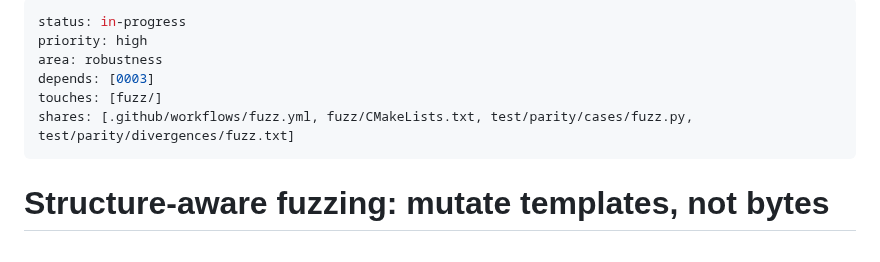
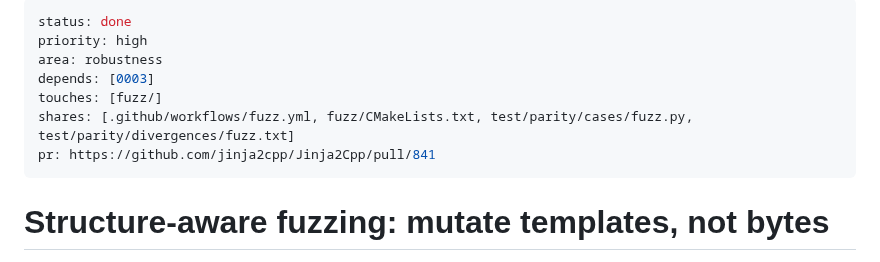
Before and after one commit to jinja2cpp/Jinja2Cpp, a Markdown page: docs/tasks/0095-structure-aware-fuzzing.md, the part around the change. Rendered like a GitHub page.

```diff
--- a/docs/tasks/0095-structure-aware-fuzzing.md
+++ b/docs/tasks/0095-structure-aware-fuzzing.md
@@ -1,10 +1,11 @@
 ---
-status: in-progress
+status: done
 priority: high
 area: robustness
 depends: [0003]
 touches: [fuzz/]
 shares: [.github/workflows/fuzz.yml, fuzz/CMakeLists.txt, test/parity/cases/fuzz.py, test/parity/divergences/fuzz.txt]
+pr: https://github.com/jinja2cpp/Jinja2Cpp/pull/841
 ---
 # Structure-aware fuzzing: mutate templates, not bytes
 
```
Also changed, not shown: docs/tasks/README.md (+3 -1 lines).
